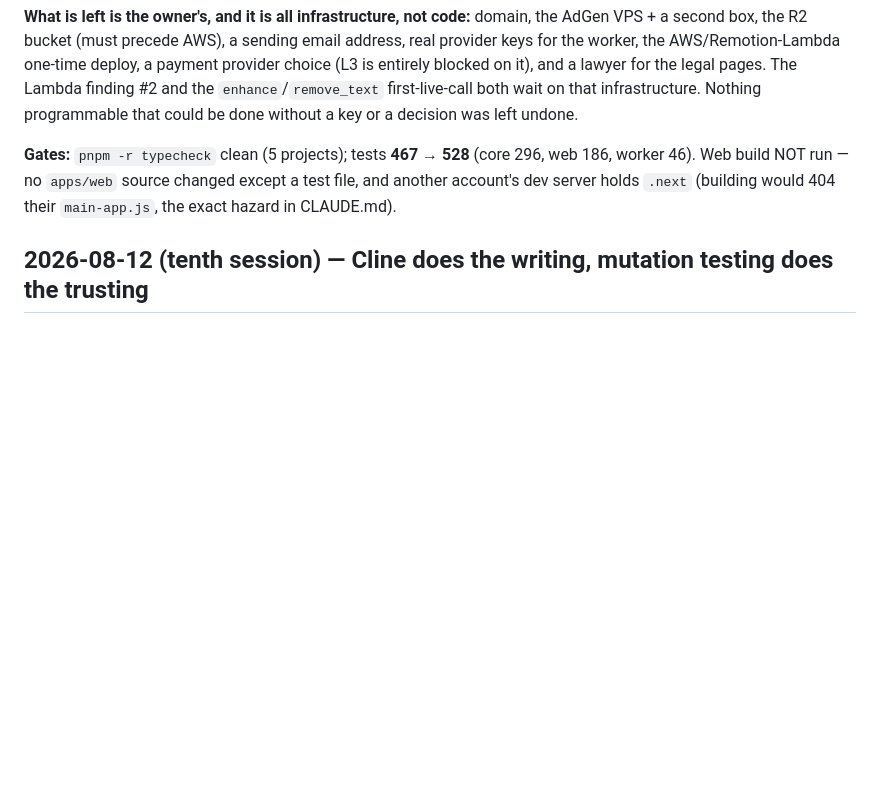
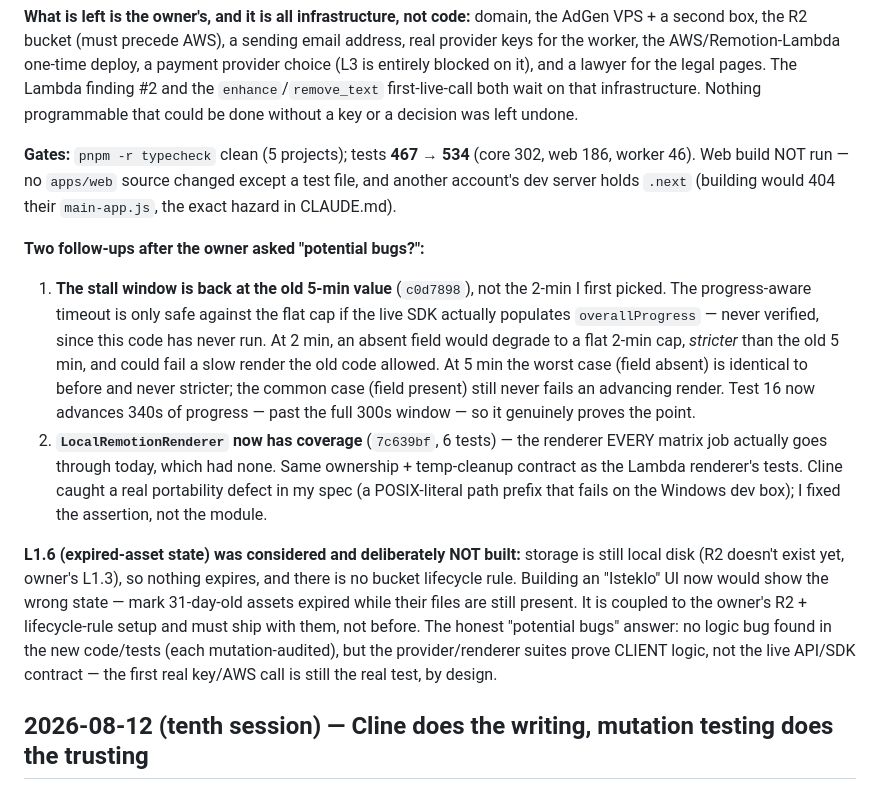
Before and after one commit to stewakg/SaaSUGC, a Markdown page: SESSION_LOG.md, the part around one of its changes. Rendered like a GitHub page; blank space fills up the shorter version.

Commit message:
docs: record renderer.local coverage + the stall-window follow-up (534 tests)
CLINE_LOG row 16 for the LocalRemotionRenderer suite, noting Cline's correct
portability-defect flag on my spec. SESSION_LOG: the eleventh-session block gains
the two post-"potential bugs?" follow-ups (stall window back to 5 min; local
renderer covered) and records why L1.6 (expired-asset UI) was deliberately not
built — it is coupled to the owner's R2 + lifecycle rule and would show a false
state today. CLAUDE.md baseline 528 → 534 (core 302).

Co-Authored-By: Claude Opus 4.8 <noreply@anthropic.com>

```diff
--- a/SESSION_LOG.md
+++ b/SESSION_LOG.md
@@ -84,9 +84,30 @@ on it), and a lawyer for the legal pages. The Lambda finding #2 and the `enhance
 first-live-call both wait on that infrastructure. Nothing programmable that could be done without a
 key or a decision was left undone.
 
-**Gates:** `pnpm -r typecheck` clean (5 projects); tests **467 → 528** (core 296, web 186, worker
+**Gates:** `pnpm -r typecheck` clean (5 projects); tests **467 → 534** (core 302, web 186, worker
 46). Web build NOT run — no `apps/web` source changed except a test file, and another account's dev
 server holds `.next` (building would 404 their `main-app.js`, the exact hazard in CLAUDE.md).
+
+**Two follow-ups after the owner asked "potential bugs?":**
+1. **The stall window is back at the old 5-min value** (`c0d7898`), not the 2-min I first picked.
+   The progress-aware timeout is only safe against the flat cap if the live SDK actually populates
+   `overallProgress` — never verified, since this code has never run. At 2 min, an absent field
+   would degrade to a flat 2-min cap, *stricter* than the old 5 min, and could fail a slow render
+   the old code allowed. At 5 min the worst case (field absent) is identical to before and never
+   stricter; the common case (field present) still never fails an advancing render. Test 16 now
+   advances 340s of progress — past the full 300s window — so it genuinely proves the point.
+2. **`LocalRemotionRenderer` now has coverage** (`7c639bf`, 6 tests) — the renderer EVERY matrix
+   job actually goes through today, which had none. Same ownership + temp-cleanup contract as the
+   Lambda renderer's tests. Cline caught a real portability defect in my spec (a POSIX-literal path
+   prefix that fails on the Windows dev box); I fixed the assertion, not the module.
+
+**L1.6 (expired-asset state) was considered and deliberately NOT built:** storage is still local
+disk (R2 doesn't exist yet, owner's L1.3), so nothing expires, and there is no bucket lifecycle
+rule. Building an "Isteklo" UI now would show the wrong state — mark 31-day-old assets expired
+while their files are still present. It is coupled to the owner's R2 + lifecycle-rule setup and
+must ship with them, not before. The honest "potential bugs" answer: no logic bug found in the new
+code/tests (each mutation-audited), but the provider/renderer suites prove CLIENT logic, not the
+live API/SDK contract — the first real key/AWS call is still the real test, by design.
 
 ## 2026-08-12 (tenth session) — Cline does the writing, mutation testing does the trusting
 **Account:** _(unrecorded)_ · **Machine:** primary. **7 commits**, `936cf9a..446080e`, all
```
Also changed, not shown: other parts of SESSION_LOG.md (+1 -1 lines), CLAUDE.md (+2 -2 lines), CLINE_LOG.md (+1 -0 lines).
